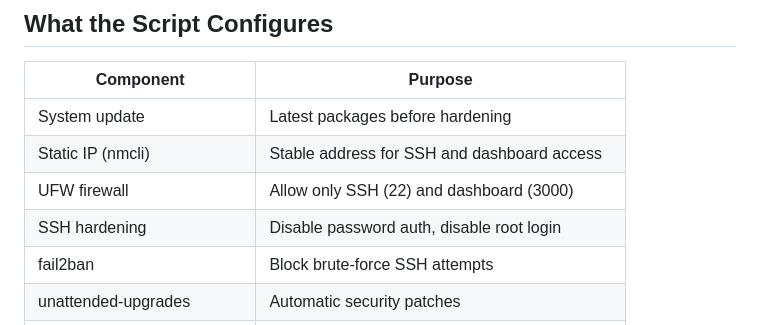
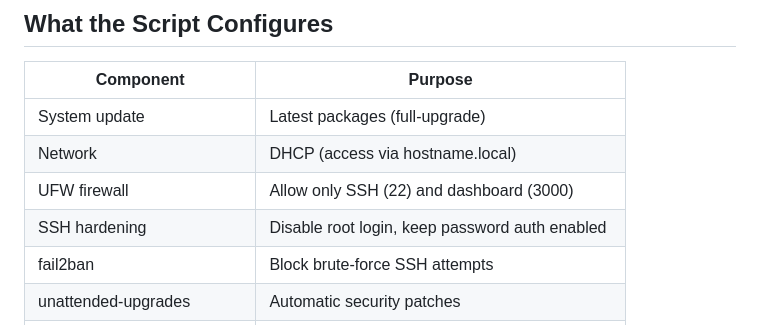
Before and after one commit to ispyisail/Hello-Club-Event-Attendance-Auto-Print, a Markdown page: docs/RASPBERRY-PI-SETUP.md, the part around one of its changes. Drawn GitHub-style.

```diff
--- a/docs/RASPBERRY-PI-SETUP.md
+++ b/docs/RASPBERRY-PI-SETUP.md
@@ -118,10 +138,10 @@ ls -la /opt/helloclub/
 
 | Component                     | Purpose                                          |
 | ----------------------------- | ------------------------------------------------ |
-| System update                 | Latest packages before hardening                 |
-| Static IP (nmcli)             | Stable address for SSH and dashboard access      |
+| System update                 | Latest packages (full-upgrade)                   |
+| Network                       | DHCP (access via hostname.local)                 |
 | UFW firewall                  | Allow only SSH (22) and dashboard (3000)         |
-| SSH hardening                 | Disable password auth, disable root login        |
+| SSH hardening                 | Disable root login, keep password auth enabled   |
 | fail2ban                      | Block brute-force SSH attempts                   |
 | unattended-upgrades           | Automatic security patches                       |
 | `helloclub` service user      | Runs the Node.js service with minimal privileges |
```
Also changed, not shown: other parts of docs/RASPBERRY-PI-SETUP.md (+38 -18 lines).
